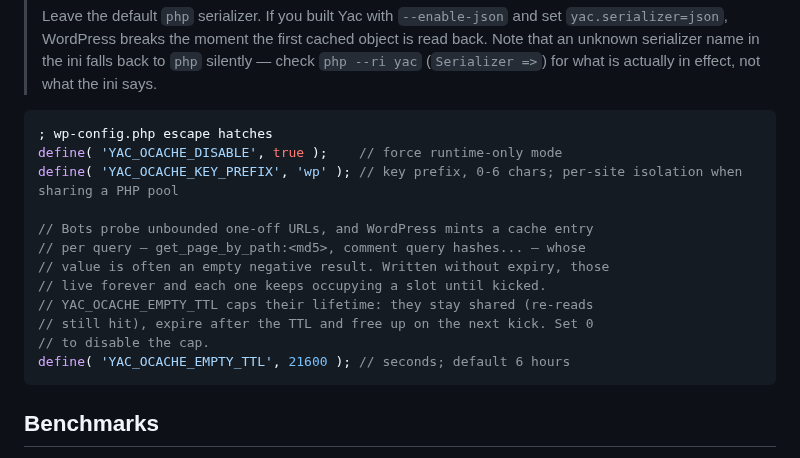
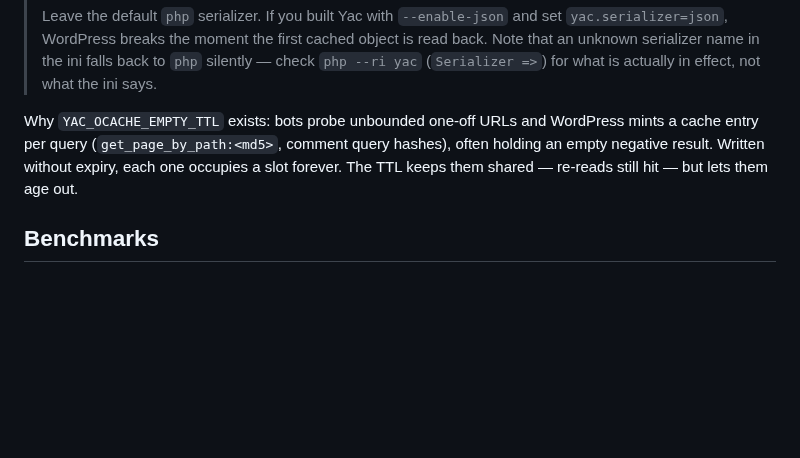
Before and after one commit to laruence/wp-yac-cache, a Markdown page: README.md, the part around one of its changes. GitHub-like rendering; blank space fills up the shorter version.

````diff
--- a/README.md
+++ b/README.md
@@ -168,20 +167,11 @@ yac.values_memory_size = 64M   ; raise for large sites (alloptions!)
 > in the ini falls back to `php` silently — check `php --ri yac`
 > (`Serializer =>`) for what is actually in effect, not what the ini says.
 
-```php
-; wp-config.php escape hatches
-define( 'YAC_OCACHE_DISABLE', true );    // force runtime-only mode
-define( 'YAC_OCACHE_KEY_PREFIX', 'wp' ); // key prefix, 0-6 chars; per-site isolation when sharing a PHP pool
-
-// Bots probe unbounded one-off URLs, and WordPress mints a cache entry
-// per query — get_page_by_path:<md5>, comment query hashes... — whose
-// value is often an empty negative result. Written without expiry, those
-// live forever and each one keeps occupying a slot until kicked.
-// YAC_OCACHE_EMPTY_TTL caps their lifetime: they stay shared (re-reads
-// still hit), expire after the TTL and free up on the next kick. Set 0
-// to disable the cap.
-define( 'YAC_OCACHE_EMPTY_TTL', 21600 ); // seconds; default 6 hours
-```
+Why `YAC_OCACHE_EMPTY_TTL` exists: bots probe unbounded one-off URLs and
+WordPress mints a cache entry per query (`get_page_by_path:<md5>`, comment
+query hashes), often holding an empty negative result. Written without
+expiry, each one occupies a slot forever. The TTL keeps them shared —
+re-reads still hit — but lets them age out.
 
 ## Benchmarks
 
````
Also changed, not shown: other parts of README.md (+50 -51 lines), docs/assets/dashboard-widget.png (added).
